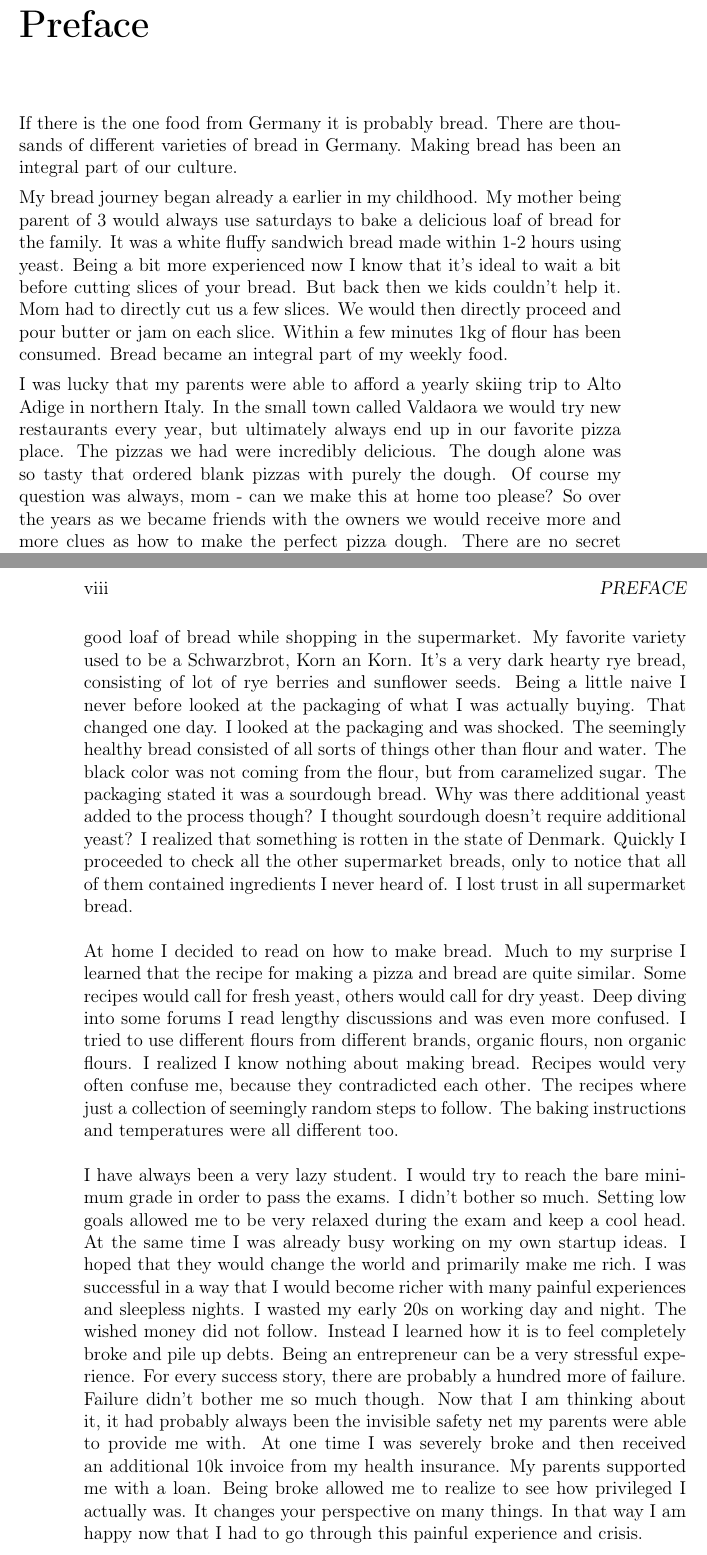
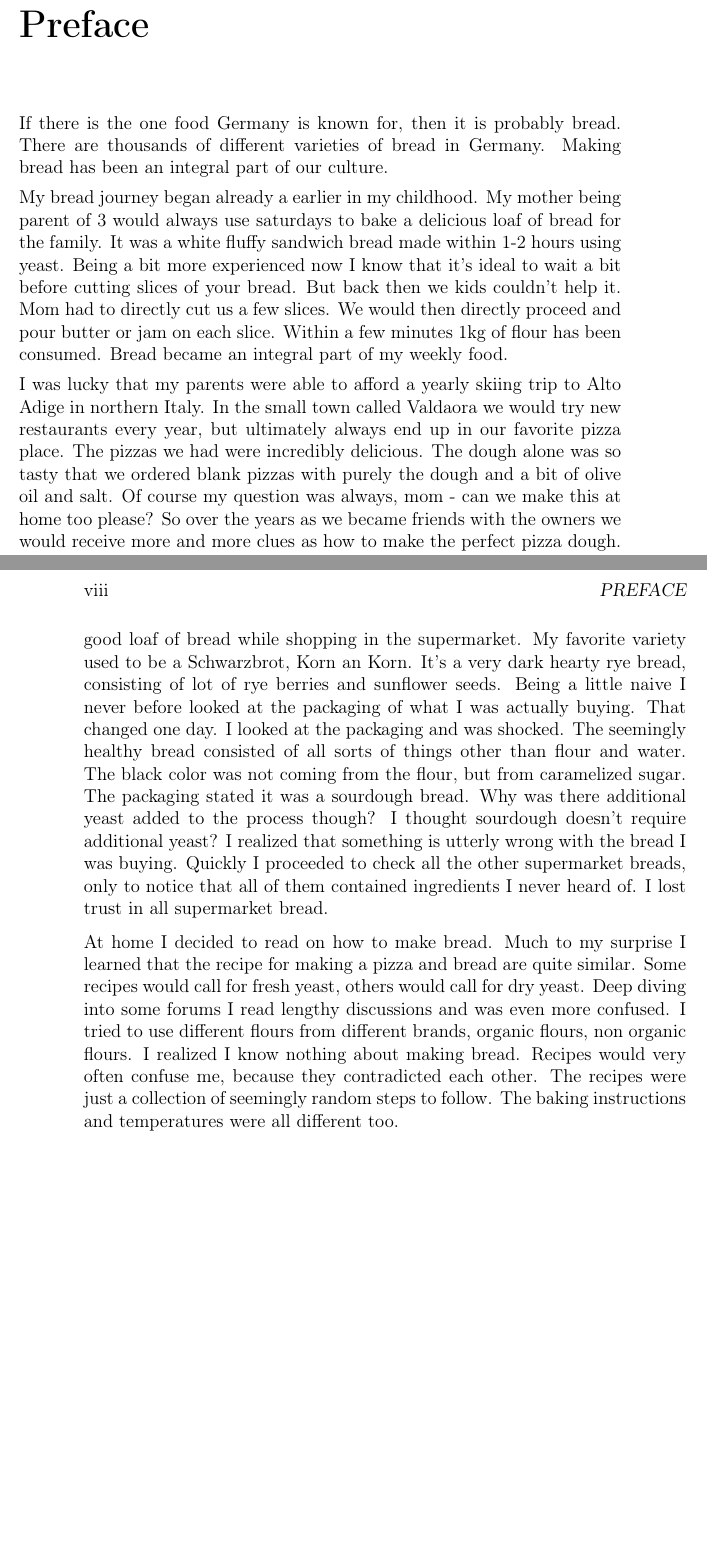
Before and after one commit to hendricius/the-sourdough-framework, a LaTeX book (book/book.tex, which reads book/intro/preface.tex): two parts of pages 9 and 10 of 51, joined at a grey line, cut so that both start at the same text, the shorter picture padded with empty space. Compiled offline with pdfLaTeX.

Commit message:
Clean up

```diff
--- a/book/intro/preface.tex
+++ b/book/intro/preface.tex
@@ -1,6 +1,6 @@
-If there is the one food from Germany it is probably bread. There are thousands
-of different varieties of bread in Germany. Making bread has been an integral part
-of our culture.
+If there is the one food Germany is known for, then it is probably bread.
+There are thousands of different varieties of bread in Germany.
+Making bread has been an integral part of our culture.
 
 My bread journey began already a earlier in my childhood. My mother being parent
 of 3 would always use saturdays to bake a delicious loaf of bread for the family.
@@ -15,7 +15,8 @@ I was lucky that my parents were able to afford a yearly skiing trip to
 Alto Adige in northern Italy. In the small town called Valdaora we
 would try new restaurants every year, but ultimately always end up in our favorite
 pizza place. The pizzas we had were incredibly delicious. The dough
-alone was so tasty that ordered blank pizzas with purely the dough.
+alone was so tasty that we ordered blank pizzas with purely the dough and a
+bit of olive oil and salt.
 Of course my question was always, mom - can we make this at home too please?
 So over the years as we became friends with the owners we would receive
 more and more clues as how to make the perfect pizza dough. There
@@ -40,7 +41,7 @@ healthy bread consisted of all sorts of things other than flour and water.
 The black color was not coming from the flour, but from caramelized sugar.
 The packaging stated it was a sourdough bread. Why was there additional yeast
 added to the process though? I thought sourdough doesn't require additional
-yeast? I realized that something is rotten in the state of Denmark.
+yeast? I realized that something is utterly wrong with the bread I was buying.
 Quickly I proceeded to check all the other supermarket breads, only to
 notice that all of them contained ingredients I never heard of. I lost trust
 in all supermarket bread.
@@ -52,25 +53,8 @@ into some forums I read lengthy discussions and was even more confused.
 I tried to use different flours from different brands, organic flours,
 non organic flours. I realized I know nothing about making bread. Recipes
 would very often confuse me, because they contradicted each other. The recipes
-where just a collection of seemingly random steps to follow. The baking instructions
+were just a collection of seemingly random steps to follow. The baking instructions
 and temperatures were all different too.
-
-I have always been a very lazy student. I would try to reach the bare minimum
-grade in order to pass the exams. I didn't bother so much. Setting low goals
-allowed me to be very relaxed during the exam and keep a cool head. At the
-same time I was already busy working on my own startup ideas. I hoped that they would change
-the world and primarily make me rich. I was successful in a way that I would become
-richer with many painful experiences and sleepless nights. I wasted my early
-20s on working day and night. The wished money did not follow. Instead
-I learned how it is to feel completely broke and pile up debts. Being
-an entrepreneur can be a very stressful experience. For every success story,
-there are probably a hundred more of failure. Failure didn't bother me so much though.
-Now that I am thinking about it, it had probably always been the invisible
-safety net my parents were able to provide me with. At one time I was
-severely broke and then received an additional 10k invoice from my health insurance.
-My parents supported me with a loan. Being broke allowed me to realize
-to see how privileged I actually was. It changes your perspective on many things.
-In that way I am happy now that I had to go through this painful experience and crisis.
 
 Having completed my studies I started to work as an engineer.
 When working as an engineer you are faced with challenges. The compiler or runtime
```
Also changed, not shown: book/intro/preface.tex (3 more changed lines).
